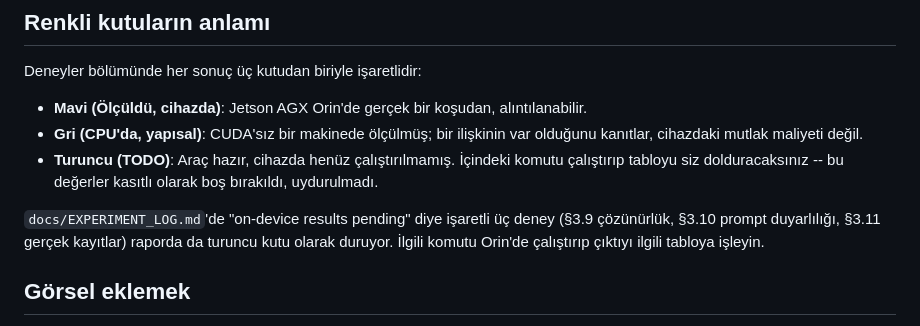
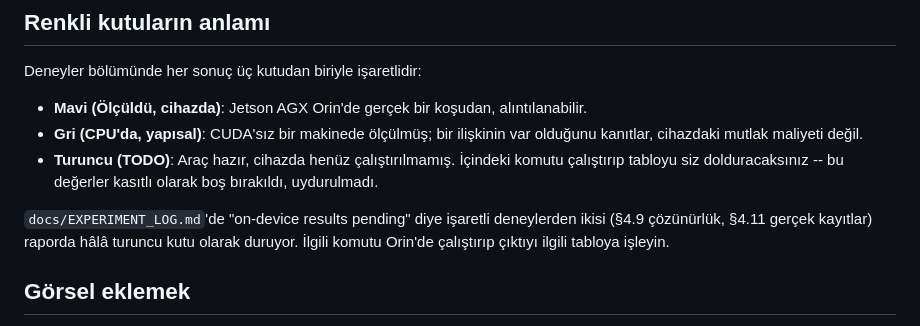
Before and after one commit to yigitkayabagci/sam-dedection, a Markdown page: report/README.md, the part around the change. Drawn GitHub-style.

Commit message:
Update README's pending-experiment count after the prompt-sweep fill-in
Komut Duyarlılığı (formerly the third pending TODO) now has real
sweep_prompt.py data; only the resolution comparison and real-recordings
sections remain as TODO boxes.

Co-Authored-By: Yiğit Kaya Bağcı <yigitkayabagci@hotmail.com>
Co-Authored-By: Claude Opus 5 <noreply@anthropic.com>
Claude-Session: https://claude.ai/code/session_01CgfqkgjpKuQjJJgYAxeVmm

```diff
--- a/report/README.md
+++ b/report/README.md
@@ -75,9 +75,9 @@ Deneyler bölümünde her sonuç üç kutudan biriyle işaretlidir:
   olarak boş bırakıldı, uydurulmadı.
 
 `docs/EXPERIMENT_LOG.md`'de "on-device results pending" diye işaretli
-üç deney (§3.9 çözünürlük, §3.10 prompt duyarlılığı, §3.11 gerçek
-kayıtlar) raporda da turuncu kutu olarak duruyor. İlgili komutu
-Orin'de çalıştırıp çıktıyı ilgili tabloya işleyin.
+deneylerden ikisi (§4.9 çözünürlük, §4.11 gerçek kayıtlar) raporda hâlâ
+turuncu kutu olarak duruyor. İlgili komutu Orin'de çalıştırıp çıktıyı
+ilgili tabloya işleyin.
 
 ## Görsel eklemek
 
```
